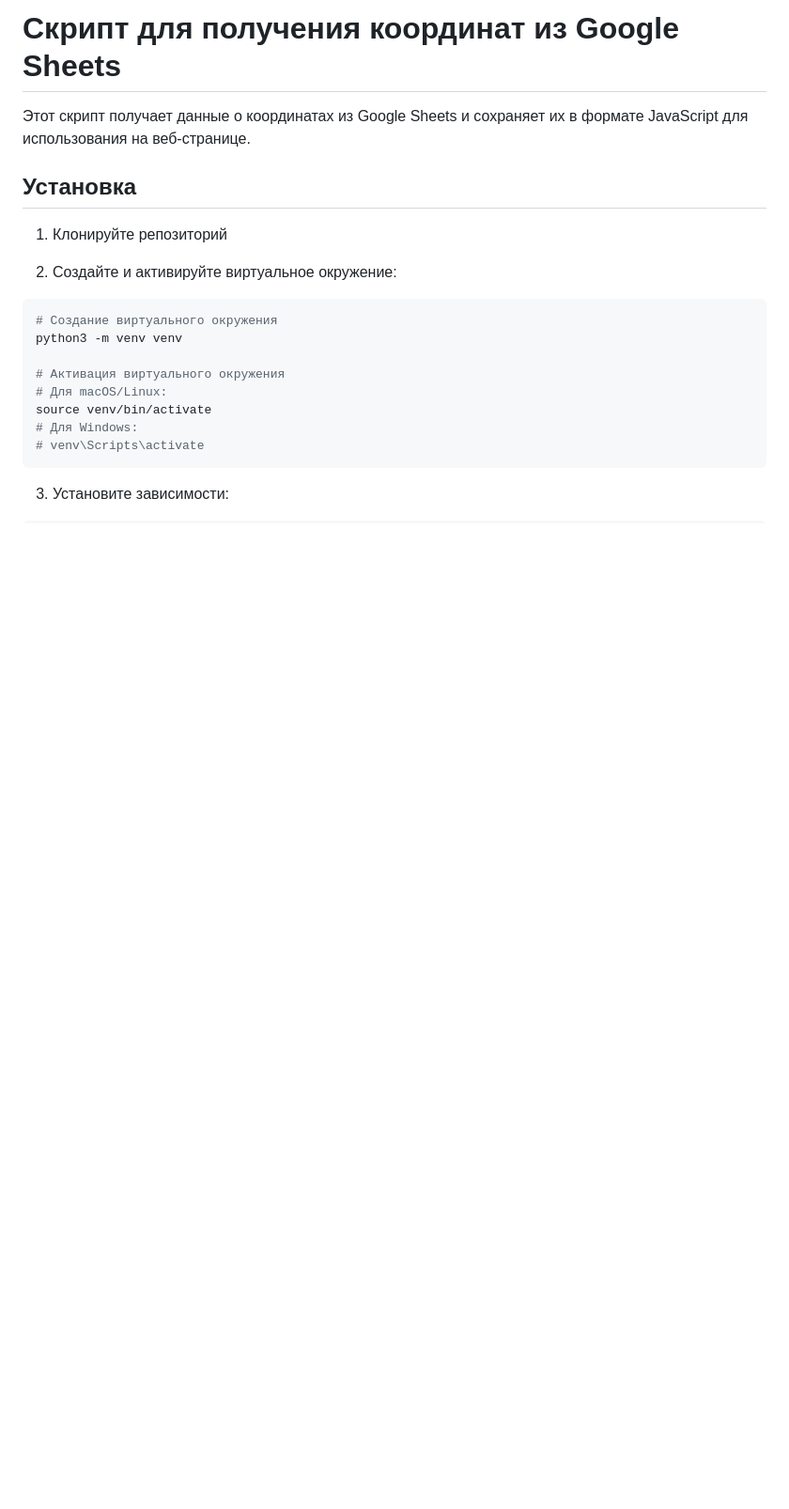
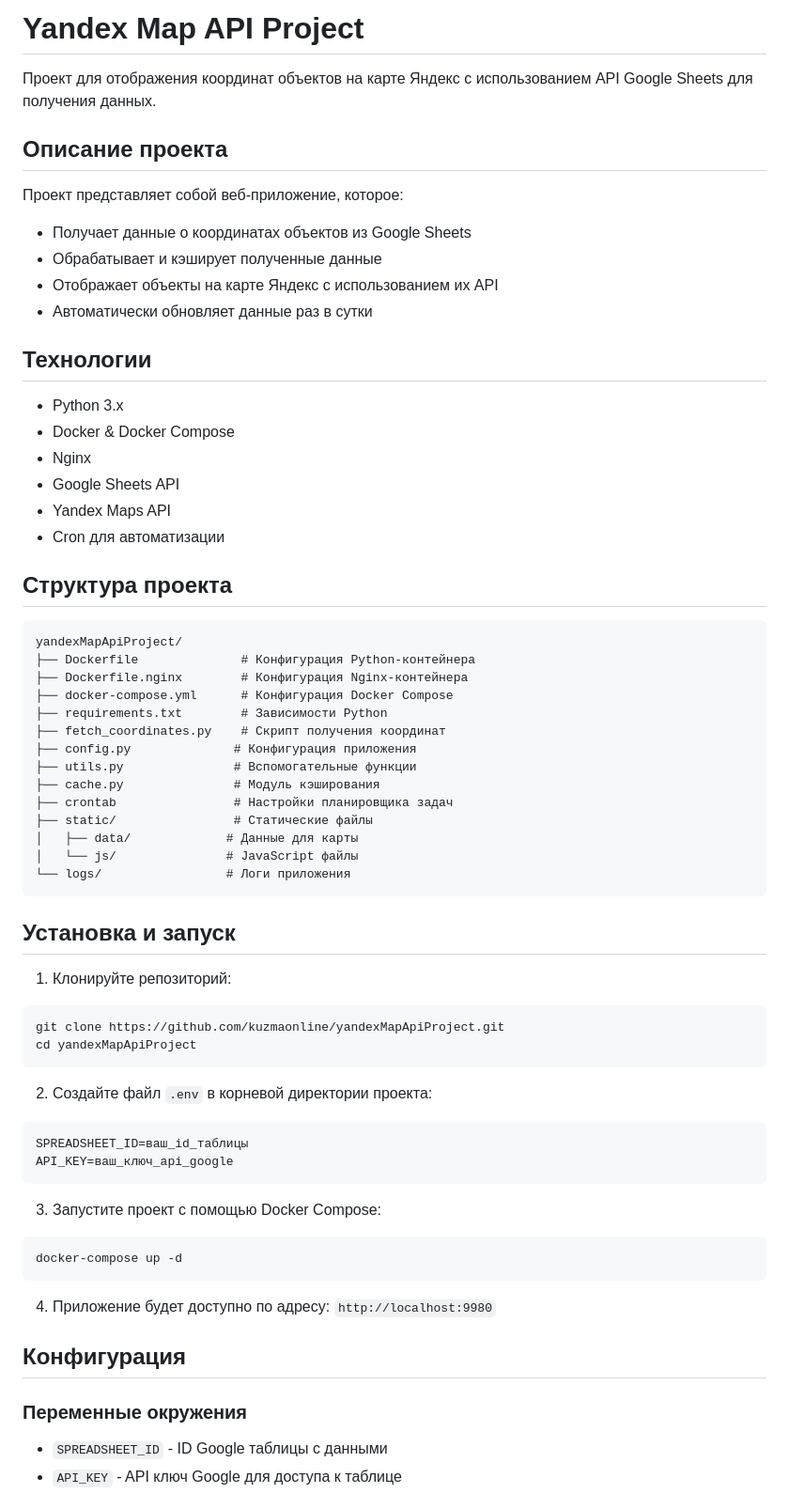
Before and after one commit to kuzmaonline/yandexMapApiProject, a Markdown page: README.md, the part around the change printed below. Shown: that part at 94% size. GitHub-like rendering; blank space fills up the shorter version.

Commit message:
Добавлен подробный README.md

````diff
--- a/README.md
+++ b/README.md
@@ -1,21 +1,68 @@
-# Скрипт для получения координат из Google Sheets
+# Yandex Map API Project
 
-Этот скрипт получает данные о координатах из Google Sheets и сохраняет их в формате JavaScript для использования на веб-странице.
+Проект для отображения координат объектов на карте Яндекс с использованием API Google Sheets для получения данных.
 
-## Установка
+## Описание проекта
 
-1. Клонируйте репозиторий
+Проект представляет собой веб-приложение, которое:
+- Получает данные о координатах объектов из Google Sheets
+- Обрабатывает и кэширует полученные данные
+- Отображает объекты на карте Яндекс с использованием их API
+- Автоматически обновляет данные раз в сутки
 
-2. Создайте и активируйте виртуальное окружение:
-```bash
-# Создание виртуального окружения
-python3 -m venv venv
+## Технологии
 
-# Активация виртуального окружения
-# Для macOS/Linux:
-source venv/bin/activate
-# Для Windows:
-# venv\Scripts\activate
+- Python 3.x
+- Docker & Docker Compose
+- Nginx
+- Google Sheets API
+- Yandex Maps API
+- Cron для автоматизации
+
+## Структура проекта
+
+```
+yandexMapApiProject/
+├── Dockerfile              # Конфигурация Python-контейнера
+├── Dockerfile.nginx        # Конфигурация Nginx-контейнера
+├── docker-compose.yml      # Конфигурация Docker Compose
+├── requirements.txt        # Зависимости Python
+├── fetch_coordinates.py    # Скрипт получения координат
+├── config.py              # Конфигурация приложения
+├── utils.py               # Вспомогательные функции
+├── cache.py               # Модуль кэширования
+├── crontab                # Настройки планировщика задач
+├── static/                # Статические файлы
+│   ├── data/             # Данные для карты
+│   └── js/               # JavaScript файлы
+└── logs/                 # Логи приложения
 ```
 
-3. Установите зависимости:
+## Установка и запуск
+
+1. Клонируйте репозиторий:
+```bash
+git clone https://github.com/kuzmaonline/yandexMapApiProject.git
+cd yandexMapApiProject
+```
+
+2. Создайте файл `.env` в корневой директории проекта:
+```env
+SPREADSHEET_ID=ваш_id_таблицы
+API_KEY=ваш_ключ_api_google
+```
+
+3. Запустите проект с помощью Docker Compose:
+```bash
+docker-compose up -d
+```
+
+4. Приложение будет доступно по адресу: `http://localhost:9980`
+
+## Конфигурация
+
+### Переменные окружения
+
+- `SPREADSHEET_ID` - ID Google таблицы с данными
+- `API_KEY` - API ключ Google для доступа к таблице
+
````
Also changed, not shown: other parts of README.md (+90 -47 lines).
